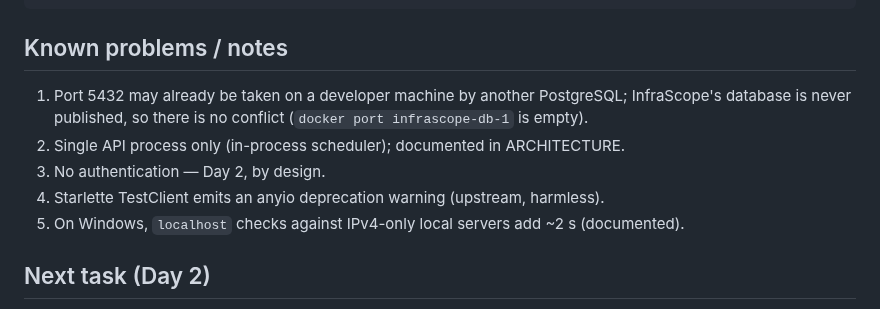
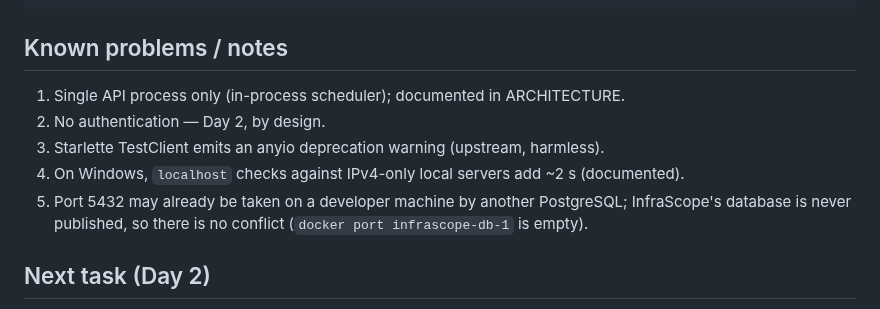
Before and after one commit to PiggyDan/infrascope, a Markdown page: docs/DAY1_PROGRESS.md, the part around the change. Rendered like a GitHub page.

````diff
--- a/docs/DAY1_PROGRESS.md
+++ b/docs/DAY1_PROGRESS.md
@@ -65,12 +65,12 @@ docker compose exec api pytest -q                       # 120 passed (PostgreSQL
 ```
 
 ## Known problems / notes
-1. Port 5432 may already be taken on a developer machine by another PostgreSQL; InfraScope's
+1. Single API process only (in-process scheduler); documented in ARCHITECTURE.
+2. No authentication — Day 2, by design.
+3. Starlette TestClient emits an anyio deprecation warning (upstream, harmless).
+4. On Windows, `localhost` checks against IPv4-only local servers add ~2 s (documented).
+5. Port 5432 may already be taken on a developer machine by another PostgreSQL; InfraScope's
    database is never published, so there is no conflict (`docker port infrascope-db-1` is empty).
-2. Single API process only (in-process scheduler); documented in ARCHITECTURE.
-3. No authentication — Day 2, by design.
-4. Starlette TestClient emits an anyio deprecation warning (upstream, harmless).
-5. On Windows, `localhost` checks against IPv4-only local servers add ~2 s (documented).
 
 ## Next task (Day 2)
 1. Authentication/authorization for the API (API keys or OAuth2/JWT), with tests.
````
Also changed, not shown: README.md (+4 -2 lines), docs/images/demo.gif (added), 4 other files.
